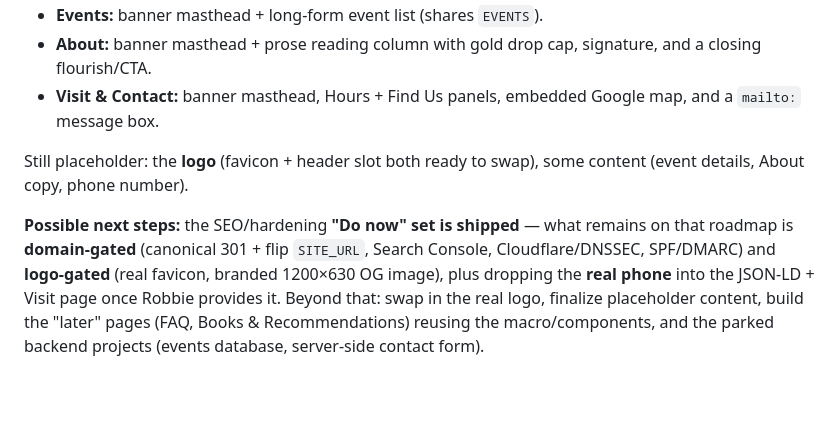
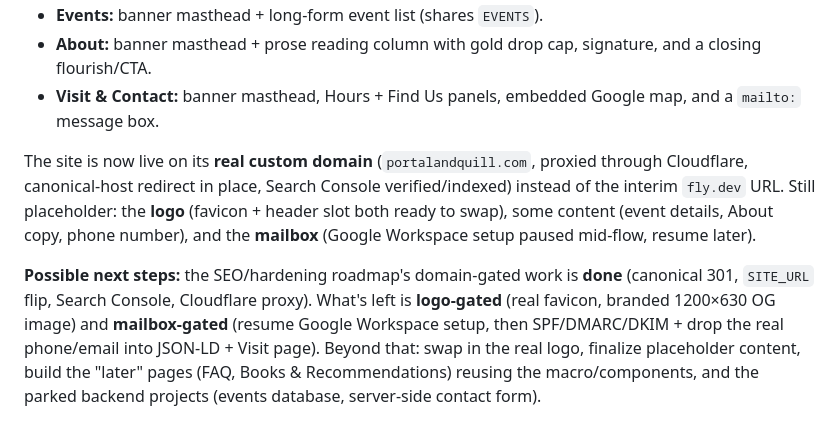
Before and after one commit to lllizzadro/PortalAndQuill, a Markdown page: CLAUDE.md, the part around one of its changes. GitHub-like rendering; blank space fills up the shorter version.

```diff
--- a/CLAUDE.md
+++ b/CLAUDE.md
@@ -118,6 +124,6 @@ The full brochure site is **built, styled, SEO- and security-hardened, and live
 - **About:** banner masthead + prose reading column with gold drop cap, signature, and a closing flourish/CTA.
 - **Visit & Contact:** banner masthead, Hours + Find Us panels, embedded Google map, and a `mailto:` message box.
 
-Still placeholder: the **logo** (favicon + header slot both ready to swap), some content (event details, About copy, phone number).
+The site is now live on its **real custom domain** (`portalandquill.com`, proxied through Cloudflare, canonical-host redirect in place, Search Console verified/indexed) instead of the interim `fly.dev` URL. Still placeholder: the **logo** (favicon + header slot both ready to swap), some content (event details, About copy, phone number), and the **mailbox** (Google Workspace setup paused mid-flow, resume later).
 
-**Possible next steps:** the SEO/hardening **"Do now" set is shipped** — what remains on that roadmap is **domain-gated** (canonical 301 + flip `SITE_URL`, Search Console, Cloudflare/DNSSEC, SPF/DMARC) and **logo-gated** (real favicon, branded 1200×630 OG image), plus dropping the **real phone** into the JSON-LD + Visit page once Robbie provides it. Beyond that: swap in the real logo, finalize placeholder content, build the "later" pages (FAQ, Books & Recommendations) reusing the macro/components, and the parked backend projects (events database, server-side contact form).
+**Possible next steps:** the SEO/hardening roadmap's domain-gated work is **done** (canonical 301, `SITE_URL` flip, Search Console, Cloudflare proxy). What's left is **logo-gated** (real favicon, branded 1200×630 OG image) and **mailbox-gated** (resume Google Workspace setup, then SPF/DMARC/DKIM + drop the real phone/email into JSON-LD + Visit page). Beyond that: swap in the real logo, finalize placeholder content, build the "later" pages (FAQ, Books & Recommendations) reusing the macro/components, and the parked backend projects (events database, server-side contact form).
```
Also changed, not shown: other parts of CLAUDE.md (+14 -8 lines).
